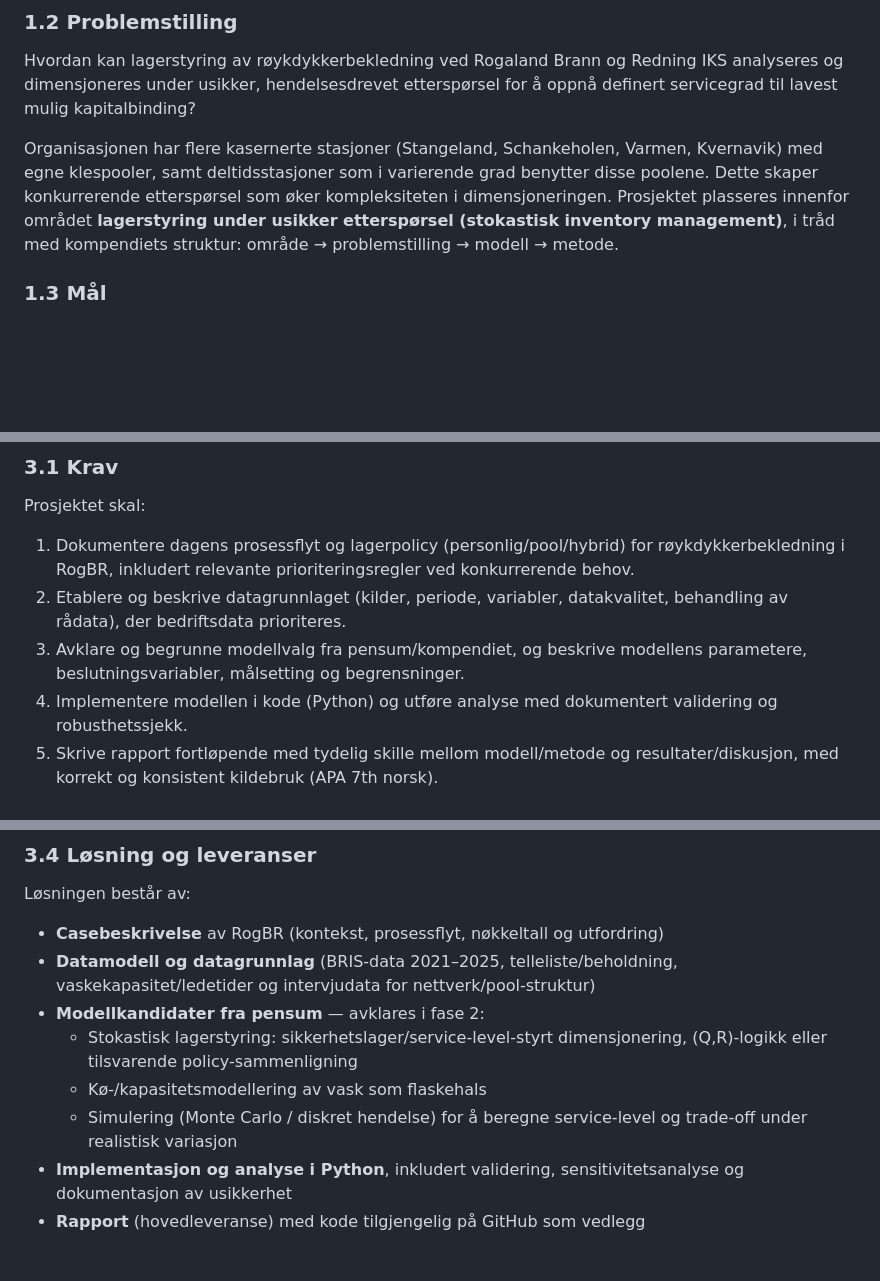
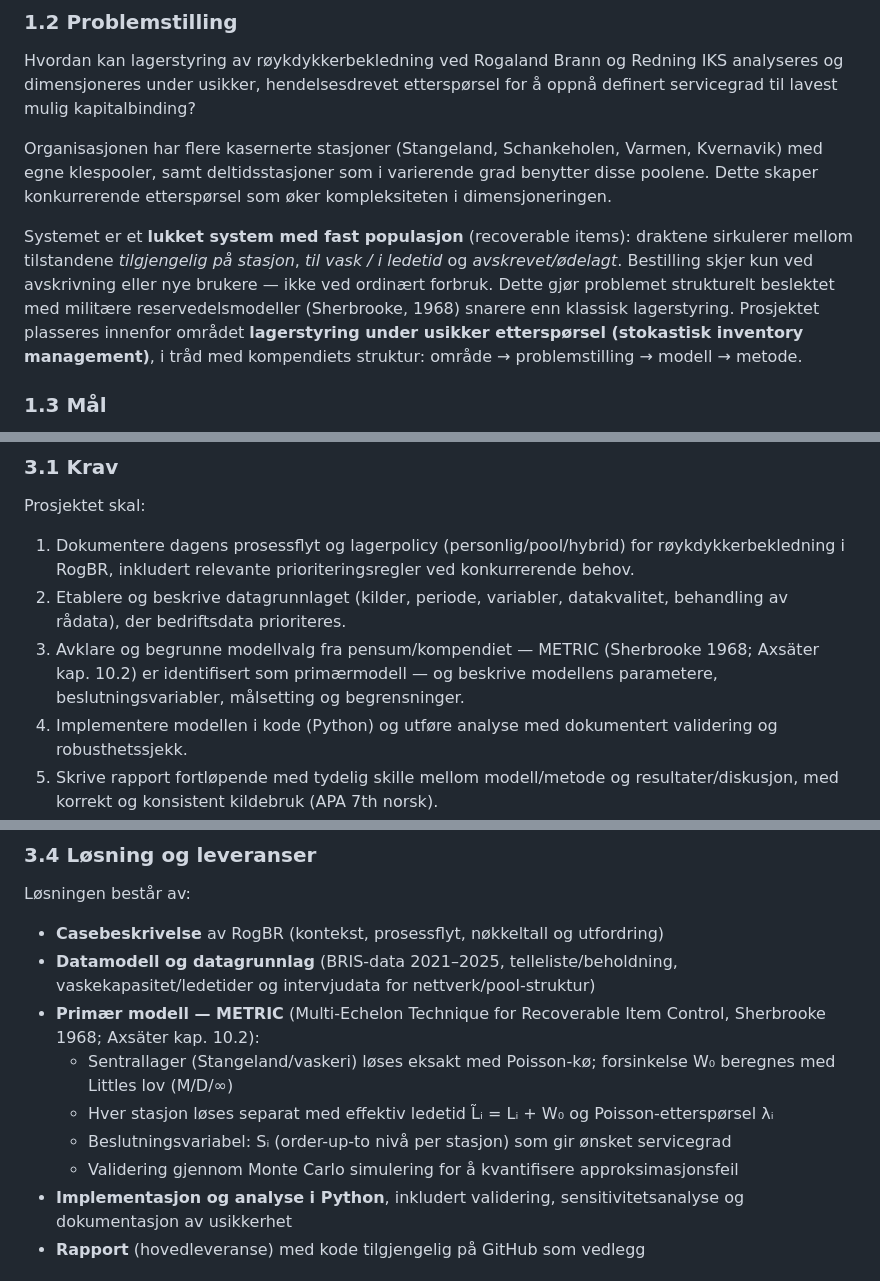
Before and after one commit to LOG650/G20-rune-individuell, a Markdown page: 012 fase 2 - plan/Prosjektstyringsplan_G20_Rune.md, 3 parts joined by grey strips. GitHub-like rendering; blank space fills up the shorter version.

Commit message:
Update project plan with METRIC as primary model
- Section 1.2: Add closed system / recoverable items framing
- Section 3.1/3.4: Replace (Q,R) with METRIC model description
- WBS L2: Mark as completed (METRIC identified)
- WBS L11: Mark as in progress (formal justification pending)
- Risk R7: Add METRIC approximation error (common cause stockout)

Co-Authored-By: Claude Opus 4.6 <noreply@anthropic.com>

```diff
--- a/012 fase 2 - plan/Prosjektstyringsplan_G20_Rune.md
+++ b/012 fase 2 - plan/Prosjektstyringsplan_G20_Rune.md
@@ -41,7 +41,9 @@ Rogaland Brann og Redning IKS (RogBR) må sikre høy tilgjengelighet på kritisk
 
 Hvordan kan lagerstyring av røykdykkerbekledning ved Rogaland Brann og Redning IKS analyseres og dimensjoneres under usikker, hendelsesdrevet etterspørsel for å oppnå definert servicegrad til lavest mulig kapitalbinding?
 
-Organisasjonen har flere kasernerte stasjoner (Stangeland, Schankeholen, Varmen, Kvernavik) med egne klespooler, samt deltidsstasjoner som i varierende grad benytter disse poolene. Dette skaper konkurrerende etterspørsel som øker kompleksiteten i dimensjoneringen. Prosjektet plasseres innenfor området **lagerstyring under usikker etterspørsel (stokastisk inventory management)**, i tråd med kompendiets struktur: område → problemstilling → modell → metode.
+Organisasjonen har flere kasernerte stasjoner (Stangeland, Schankeholen, Varmen, Kvernavik) med egne klespooler, samt deltidsstasjoner som i varierende grad benytter disse poolene. Dette skaper konkurrerende etterspørsel som øker kompleksiteten i dimensjoneringen.
+
+Systemet er et **lukket system med fast populasjon** (recoverable items): draktene sirkulerer mellom tilstandene *tilgjengelig på stasjon*, *til vask / i ledetid* og *avskrevet/ødelagt*. Bestilling skjer kun ved avskrivning eller nye brukere — ikke ved ordinært forbruk. Dette gjør problemet strukturelt beslektet med militære reservedelsmodeller (Sherbrooke, 1968) snarere enn klassisk lagerstyring. Prosjektet plasseres innenfor området **lagerstyring under usikker etterspørsel (stokastisk inventory management)**, i tråd med kompendiets struktur: område → problemstilling → modell → metode.
 
 ### 1.3 Mål
 
@@ -137,7 +139,7 @@ Prosjektet skal:
 
 1. Dokumentere dagens prosessflyt og lagerpolicy (personlig/pool/hybrid) for røykdykkerbekledning i RogBR, inkludert relevante prioriteringsregler ved konkurrerende behov.
 2. Etablere og beskrive datagrunnlaget (kilder, periode, variabler, datakvalitet, behandling av rådata), der bedriftsdata prioriteres.
-3. Avklare og begrunne modellvalg fra pensum/kompendiet, og beskrive modellens parametere, beslutningsvariabler, målsetting og begrensninger.
+3. Avklare og begrunne modellvalg fra pensum/kompendiet — METRIC (Sherbrooke 1968; Axsäter kap. 10.2) er identifisert som primærmodell — og beskrive modellens parametere, beslutningsvariabler, målsetting og begrensninger.
 4. Implementere modellen i kode (Python) og utføre analyse med dokumentert validering og robusthetssjekk.
 5. Skrive rapport fortløpende med tydelig skille mellom modell/metode og resultater/diskusjon, med korrekt og konsistent kildebruk (APA 7th norsk).
 
@@ -166,10 +168,11 @@ Løsningen består av:
 
 - **Casebeskrivelse** av RogBR (kontekst, prosessflyt, nøkkeltall og utfordring)
 - **Datamodell og datagrunnlag** (BRIS-data 2021–2025, telleliste/beholdning, vaskekapasitet/ledetider og intervjudata for nettverk/pool-struktur)
-- **Modellkandidater fra pensum** — avklares i fase 2:
-  - Stokastisk lagerstyring: sikkerhetslager/service-level-styrt dimensjonering, (Q,R)-logikk eller tilsvarende policy-sammenligning
-  - Kø-/kapasitetsmodellering av vask som flaskehals
-  - Simulering (Monte Carlo / diskret hendelse) for å beregne service-level og trade-off under realistisk variasjon
+- **Primær modell — METRIC** (Multi-Echelon Technique for Recoverable Item Control, Sherbrooke 1968; Axsäter kap. 10.2):
+  - Sentrallager (Stangeland/vaskeri) løses eksakt med Poisson-kø; forsinkelse W₀ beregnes med Littles lov (M/D/∞)
+  - Hver stasjon løses separat med effektiv ledetid L̃ᵢ = Lᵢ + W₀ og Poisson-etterspørsel λᵢ
+  - Beslutningsvariabel: Sᵢ (order-up-to nivå per stasjon) som gir ønsket servicegrad
+  - Validering gjennom Monte Carlo simulering for å kvantifisere approksimasjonsfeil
 - **Implementasjon og analyse i Python**, inkludert validering, sensitivitetsanalyse og dokumentasjon av usikkerhet
 - **Rapport** (hovedleveranse) med kode tilgjengelig på GitHub som vedlegg
 
```
Also changed, not shown: other parts of 012 fase 2 - plan/Prosjektstyringsplan_G20_Rune.md (+3 -2 lines).
